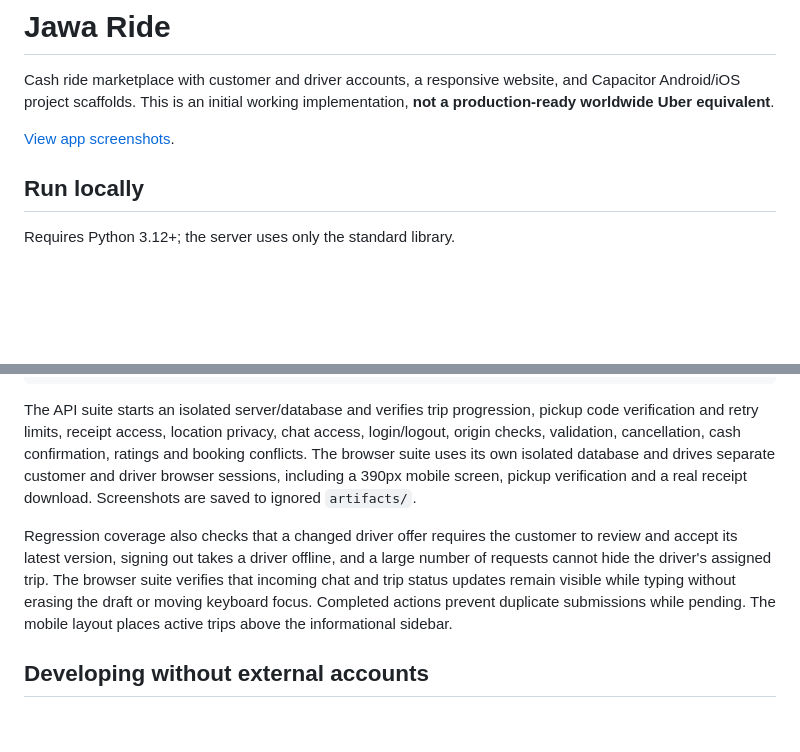
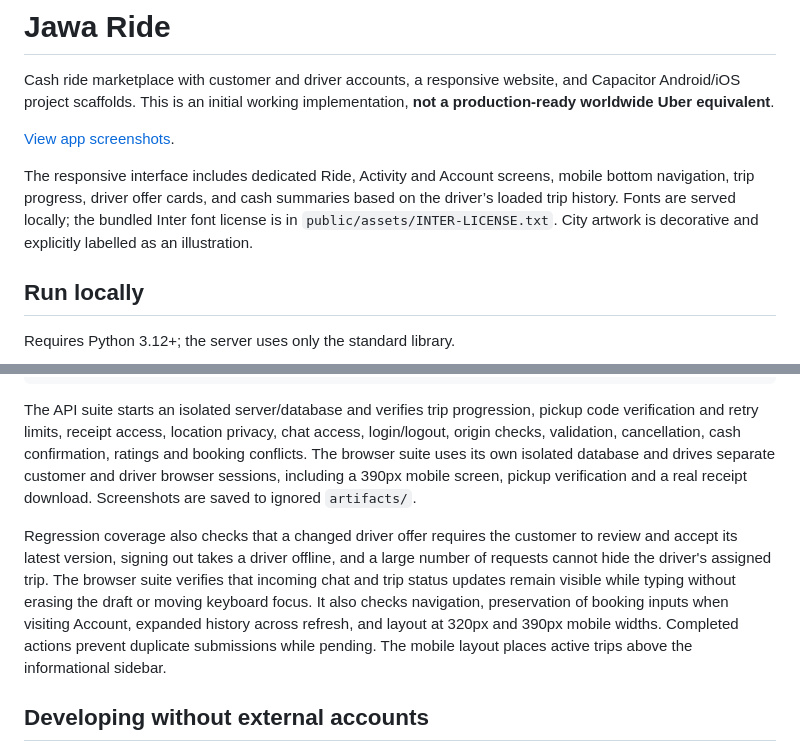
Before and after one commit to honeyamn10-source/jawa_ride, a Markdown page: README.md, 2 parts joined by grey strips. Rendered like a GitHub page; blank space fills up the shorter version.

Commit message:
Redesign Jawa Ride with polished mobile navigation and trip screens

```diff
--- a/README.md
+++ b/README.md
@@ -3,6 +3,8 @@
 Cash ride marketplace with customer and driver accounts, a responsive website, and Capacitor Android/iOS project scaffolds. This is an initial working implementation, **not a production-ready worldwide Uber equivalent**.
 
 [View app screenshots](docs/screenshots/README.md).
+
+The responsive interface includes dedicated Ride, Activity and Account screens, mobile bottom navigation, trip progress, driver offer cards, and cash summaries based on the driver’s loaded trip history. Fonts are served locally; the bundled Inter font license is in `public/assets/INTER-LICENSE.txt`. City artwork is decorative and explicitly labelled as an illustration.
 
 ## Run locally
 
@@ -30,7 +32,7 @@ python tests/browser_workflow.py
 
 The API suite starts an isolated server/database and verifies trip progression, pickup code verification and retry limits, receipt access, location privacy, chat access, login/logout, origin checks, validation, cancellation, cash confirmation, ratings and booking conflicts. The browser suite uses its own isolated database and drives separate customer and driver browser sessions, including a 390px mobile screen, pickup verification and a real receipt download. Screenshots are saved to ignored `artifacts/`.
 
-Regression coverage also checks that a changed driver offer requires the customer to review and accept its latest version, signing out takes a driver offline, and a large number of requests cannot hide the driver's assigned trip. The browser suite verifies that incoming chat and trip status updates remain visible while typing without erasing the draft or moving keyboard focus. Completed actions prevent duplicate submissions while pending. The mobile layout places active trips above the informational sidebar.
+Regression coverage also checks that a changed driver offer requires the customer to review and accept its latest version, signing out takes a driver offline, and a large number of requests cannot hide the driver's assigned trip. The browser suite verifies that incoming chat and trip status updates remain visible while typing without erasing the draft or moving keyboard focus. It also checks navigation, preservation of booking inputs when visiting Account, expanded history across refresh, and layout at 320px and 390px mobile widths. Completed actions prevent duplicate submissions while pending. The mobile layout places active trips above the informational sidebar.
 
 ## Developing without external accounts
 
```
Also changed, not shown: docs/screenshots/README.md (+8 -0 lines), docs/screenshots/activity-mobile.png (added), docs/screenshots/booking-desktop.png (added), docs/screenshots/customer-offer-mobile.png, docs/screenshots/driver-active-desktop.png, docs/screenshots/welcome-desktop.png, 11 other files.
